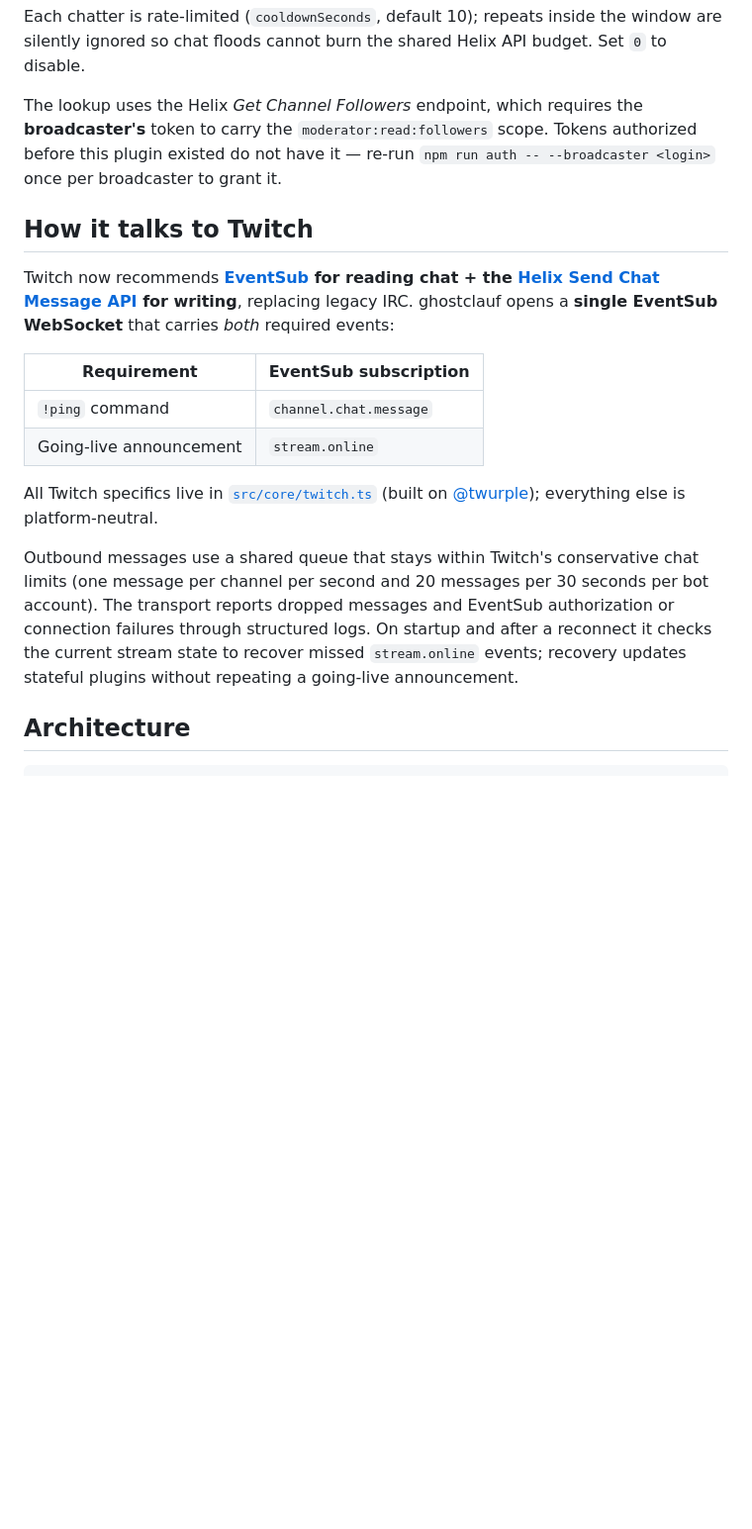
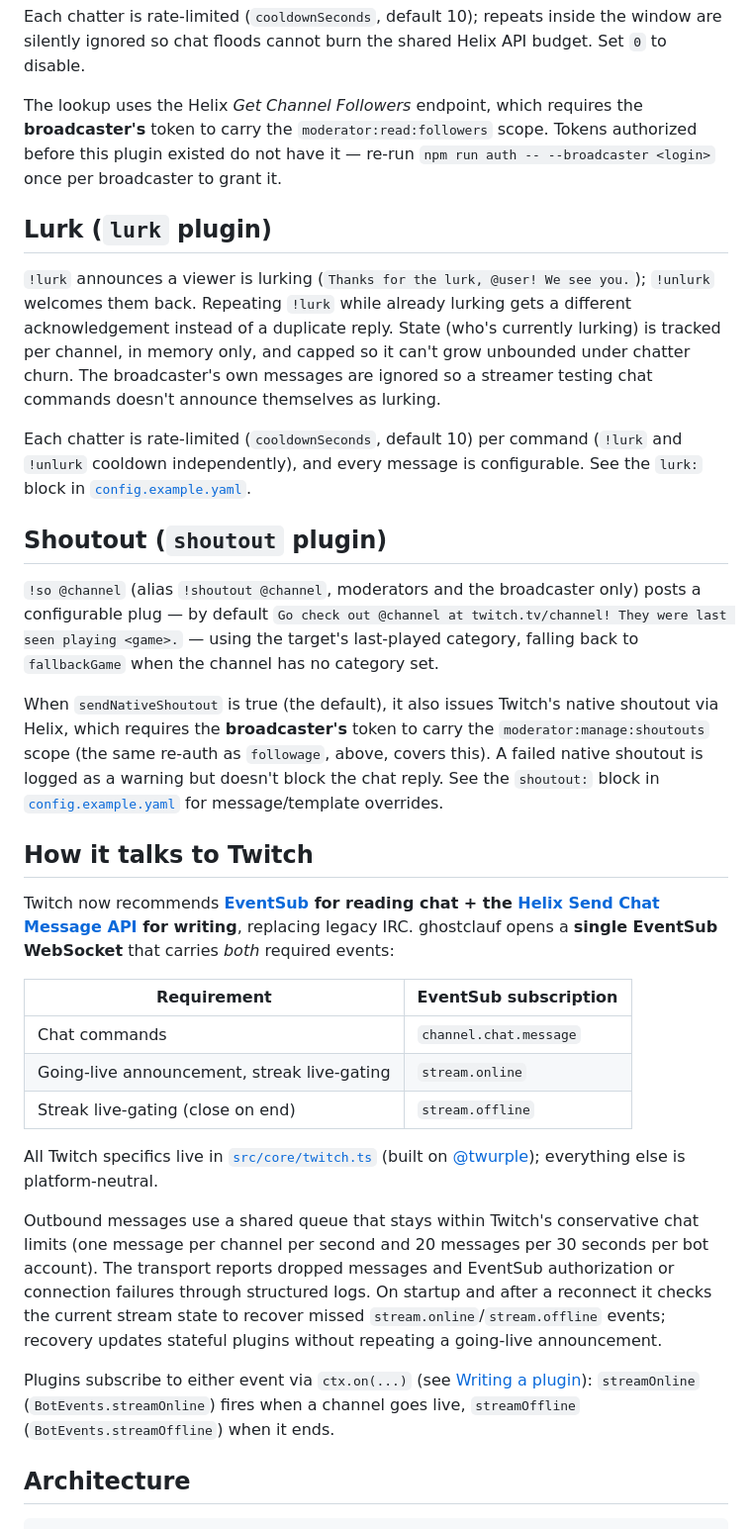
Before and after one commit to abuzucom/ghostclauf, a Markdown page: README.md, the part around one of its changes. Shown at 99% size. Rendered like a GitHub page; blank space fills up the shorter version.

```diff
--- a/README.md
+++ b/README.md
@@ -78,6 +105,36 @@ The lookup uses the Helix *Get Channel Followers* endpoint, which requires the
 authorized before this plugin existed do not have it — re-run
 `npm run auth -- --broadcaster <login>` once per broadcaster to grant it.
 
+## Lurk (`lurk` plugin)
+
+`!lurk` announces a viewer is lurking (`Thanks for the lurk, @user! We see
+you.`); `!unlurk` welcomes them back. Repeating `!lurk` while already lurking
+gets a different acknowledgement instead of a duplicate reply. State (who's
+currently lurking) is tracked per channel, in memory only, and capped so it
+can't grow unbounded under chatter churn. The broadcaster's own messages are
+ignored so a streamer testing chat commands doesn't announce themselves as
+lurking.
+
+Each chatter is rate-limited (`cooldownSeconds`, default 10) per command
+(`!lurk` and `!unlurk` cooldown independently), and every message is
+configurable. See the `lurk:` block in
+[`config.example.yaml`](config.example.yaml).
+
+## Shoutout (`shoutout` plugin)
+
+`!so @channel` (alias `!shoutout @channel`, moderators and the broadcaster
+only) posts a configurable plug — by default `Go check out @channel at
+twitch.tv/channel! They were last seen playing <game>.` — using the target's
+last-played category, falling back to `fallbackGame` when the channel has no
+category set.
+
+When `sendNativeShoutout` is true (the default), it also issues Twitch's
+native shoutout via Helix, which requires the **broadcaster's** token to
+carry the `moderator:manage:shoutouts` scope (the same re-auth as
+`followage`, above, covers this). A failed native shoutout is logged as a
+warning but doesn't block the chat reply. See the `shoutout:` block in
+[`config.example.yaml`](config.example.yaml) for message/template overrides.
+
 ## How it talks to Twitch
 
 Twitch now recommends **[EventSub](https://dev.twitch.tv/docs/eventsub/) for
@@ -87,8 +144,9 @@ WebSocket** that carries *both* required events:
 
 | Requirement            | EventSub subscription   |
 | ---------------------- | ----------------------- |
-| `!ping` command        | `channel.chat.message`  |
-| Going-live announcement| `stream.online`         |
+| Chat commands          | `channel.chat.message`  |
+| Going-live announcement, streak live-gating | `stream.online`  |
+| Streak live-gating (close on end)  | `stream.offline` |
 
 All Twitch specifics live in [`src/core/twitch.ts`](src/core/twitch.ts) (built on
 [@twurple](https://twurple.js.org)); everything else is platform-neutral.
@@ -98,8 +156,13 @@ chat limits (one message per channel per second and 20 messages per 30 seconds
 per bot account). The transport reports dropped messages and EventSub
 authorization or connection failures through structured logs. On startup and
 after a reconnect it checks the current stream state to recover missed
-`stream.online` events; recovery updates stateful plugins without repeating a
-going-live announcement.
+`stream.online`/`stream.offline` events; recovery updates stateful plugins
+without repeating a going-live announcement.
+
+Plugins subscribe to either event via `ctx.on(...)` (see
+[Writing a plugin](#writing-a-plugin)): `streamOnline` (`BotEvents.streamOnline`)
+fires when a channel goes live, `streamOffline` (`BotEvents.streamOffline`)
+when it ends.
 
 ## Architecture
 
```
Also changed, not shown: other parts of README.md (+79 -13 lines), CHANGELOG.md (+6 -9 lines).
